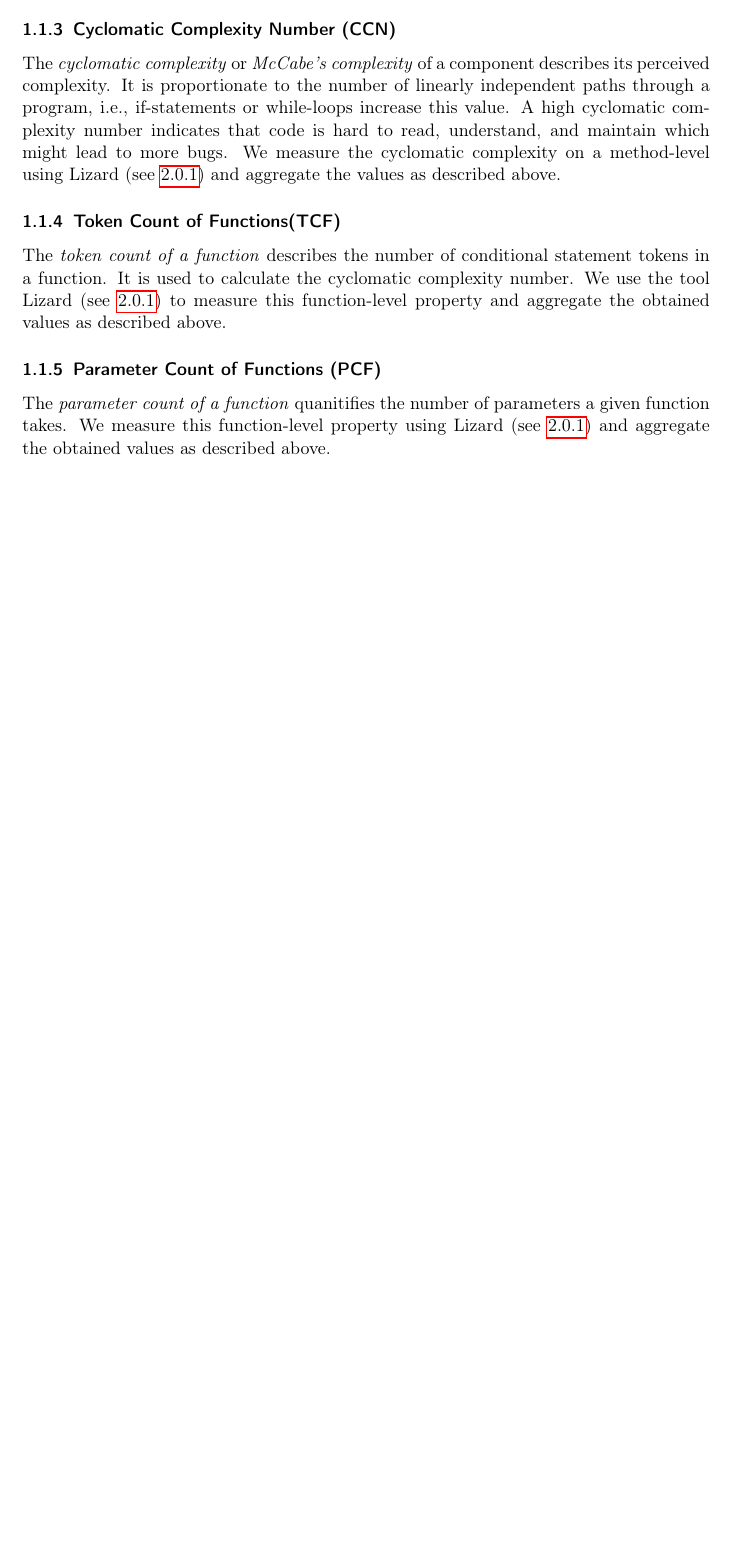
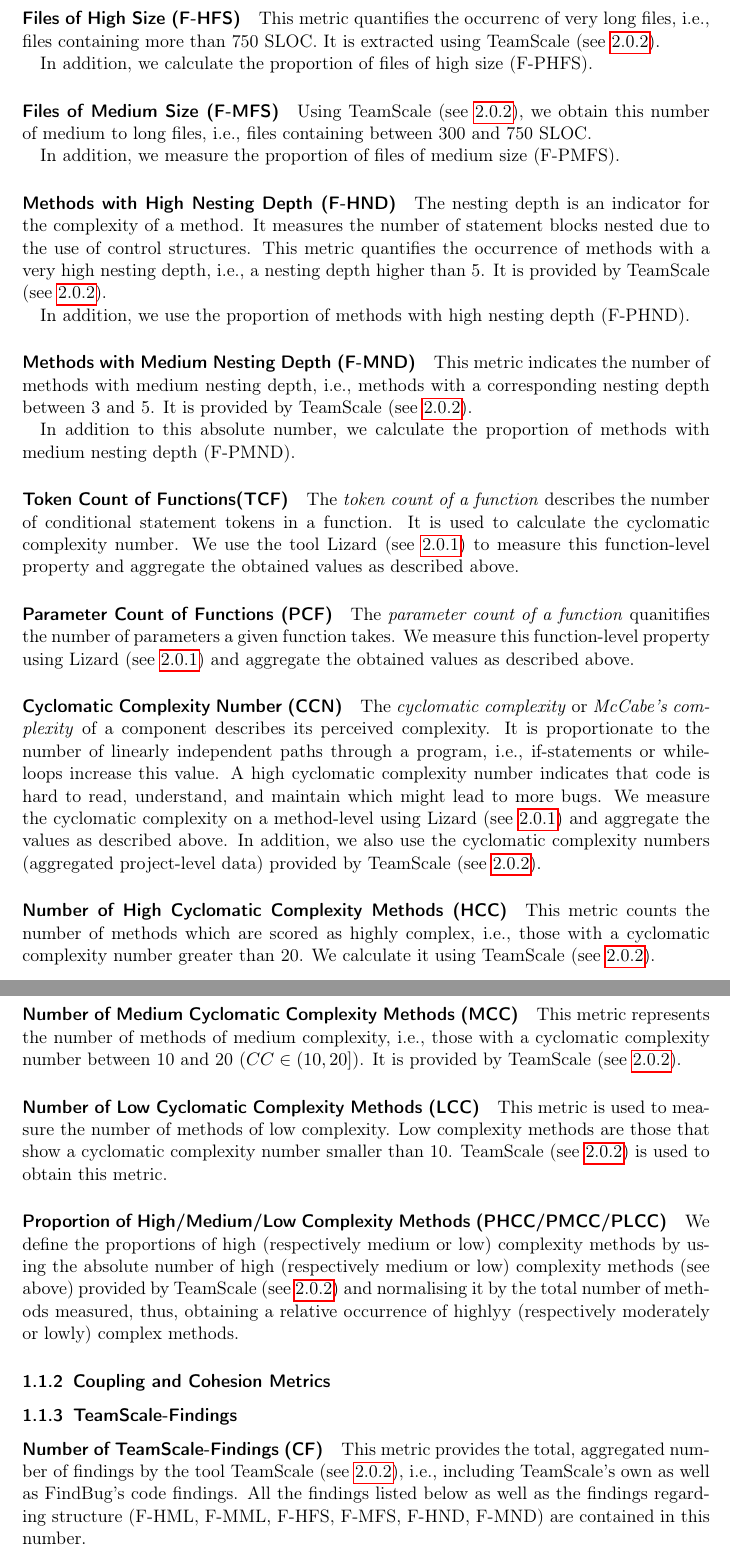
Before and after one commit to sofie-kemper/softwareDiagnosabilityLab, a LaTeX document (metrics.tex): part of page 1 of 2 before the commit and two parts of pages 2 and 3 of 4 after it, the two joined at a grey line, cut at the place of the change, the shorter picture padded with empty space. Compiled offline with pdfLaTeX.

Commit message:
Add metrics regarding structure

```diff
--- a/metrics.tex
+++ b/metrics.tex
@@ -3,6 +3,7 @@
 \usepackage[utf8]{inputenc}
 \usepackage[T1]{fontenc}
 \usepackage[english]{babel}
+\usepackage{csquotes}
 \usepackage{hyperref}
 
 \begin{document}
@@ -28,4 +41,3 @@ source code of a component, i.e., it quantifies the size of the source code
 excluding blank lines and comments. We measure it using Lizard (see
 \ref{sec:lizard}) as well as TeamScale (see \ref{sec:teamscale}).
 
-\subsubsection{Cyclomatic Complexity Number (CCN)}
@@ -32,3 +59,50 @@ excluding blank lines and comments. We measure it using Lizard (see
+\paragraph{Files of High Size (F-HFS)}
+
+This metric quantifies the occurrenc of very long files, i.e., files containing
+more than 750 SLOC. It is extracted using TeamScale (see \ref{sec:teamscale}).
+
+In addition, we calculate the proportion of files of high size (F-PHFS).
+
+\paragraph{Files of Medium Size (F-MFS)}
+
+Using TeamScale (see \ref{sec:teamscale}), we obtain this number of medium to
+long files, i.e., files containing between 300 and 750 SLOC.
+
+In addition, we measure the proportion of files of medium size (F-PMFS).
+
+\paragraph{Methods with High Nesting Depth (F-HND)}
+
+The nesting depth is an indicator for the complexity of a method. It measures
+the number of statement blocks nested due to the use of control structures. This
+metric quantifies the occurrence of methods with a very high nesting depth,
+i.e., a nesting depth higher than 5. It is provided by TeamScale (see
+\ref{sec:teamscale}).
+
+In addition, we use the proportion of methods with high nesting depth (F-PHND).
+
+\paragraph{Methods with Medium Nesting Depth (F-MND)}
+
+This metric indicates the number of methods with medium nesting depth, i.e.,
+methods with a corresponding nesting depth between 3 and 5. It is provided by
+TeamScale (see \ref{sec:teamscale}).
+
+In addition to this absolute number, we calculate the proportion of methods with
+medium nesting depth (F-PMND).
+
+\paragraph{Token Count of Functions(TCF)}
+
+The \emph{token count of a function} describes the number of conditional
+statement tokens in a function. It is used to calculate the cyclomatic
+complexity number. We use the tool Lizard (see \ref{sec:lizard}) to measure this
+function-level property and aggregate the obtained values as described above.
+
+\paragraph{Parameter Count of Functions (PCF)}
+
+The \emph{parameter count of a function} quanitifies the number of parameters a
+given function takes. We measure this function-level property using Lizard (see
+\ref{sec:lizard}) and aggregate the obtained values as described above.
+
+\paragraph{Cyclomatic Complexity Number (CCN)}
 
 The \emph{cyclomatic complexity} or \emph{McCabe's complexity} of a component
 describes its perceived complexity. It is proportionate to the number of
@@ -37,20 +111,47 @@ or while-loops increase this value. A high cyclomatic complexity number
 indicates that code is hard to read, understand, and maintain which might lead
 to more bugs. We measure the cyclomatic complexity on a
 method-level using Lizard (see \ref{sec:lizard}) and aggregate the values as
-described above.
+described above. In addition, we also use the cyclomatic complexity numbers
+(aggregated project-level data) provided by TeamScale (see \ref{sec:teamscale}).
 
-\subsubsection{Token Count of Functions(TCF)}
+\paragraph{Number of High Cyclomatic Complexity Methods (HCC)}
 
-The \emph{token count of a function} describes the number of conditional
-statement tokens in a function. It is used to calculate the cyclomatic
-complexity number. We use the tool Lizard (see \ref{sec:lizard}) to measure this
-function-level property and aggregate the obtained values as described above.
+This metric counts the number of methods which are scored as highly complex,
+i.e., those with a cyclomatic complexity number greater than 20. We calculate it
+using TeamScale (see \ref{sec:teamscale}).
 
-\subsubsection{Parameter Count of Functions (PCF)}
+\paragraph{Number of Medium Cyclomatic Complexity Methods (MCC)}
 
-The \emph{parameter count of a function} quanitifies the number of parameters a
-given function takes. We measure this function-level property using Lizard (see
-\ref{sec:lizard}) and aggregate the obtained values as described above.
+This metric represents the number of methods of medium complexity, i.e., those
+with a cyclomatic complexity number between 10 and 20 ($CC \in (10, 20]$). It is
+provided by TeamScale (see \ref{sec:teamscale}).
+
+\paragraph{Number of Low Cyclomatic Complexity Methods (LCC)}
+
+This metric is used to measure the number of methods of low complexity. Low
+complexity methods are those that show a cyclomatic complexity number smaller
+than 10. TeamScale (see \ref{sec:teamscale}) is used to obtain this metric.
+
+\paragraph{Proportion of High/Medium/Low Complexity Methods (PHCC/PMCC/PLCC)}
+
+We define the proportions of high (respectively medium or low) complexity
+methods by using the absolute number of high (respectively medium or low)
+complexity methods (see above)  provided by TeamScale (see \ref{sec:teamscale})
+and normalising it by the total number of methods measured, thus, obtaining a
+relative occurrence of highlyy (respectively moderately or lowly) complex
+methods.
+
+\subsubsection{Coupling and Cohesion Metrics}
+
+\subsubsection{TeamScale-Findings}
+
+\paragraph{Number of TeamScale-Findings (CF)}
+
+This metric provides the total, aggregated number of findings by the tool
+TeamScale (see \ref{sec:teamscale}), i.e., including TeamScale's own as well as
+FindBug's code findings. All the findings listed below as well as the findings
+regarding structure (F-HML, F-MML, F-HFS, F-MFS, F-HND, F-MND) are contained in
+this number.
 
 \subsection{Dynamic Metrics}
 
```
Also changed, not shown: metrics.tex (33 more changed lines).
